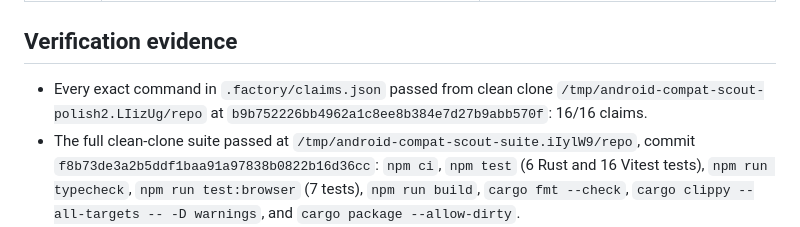
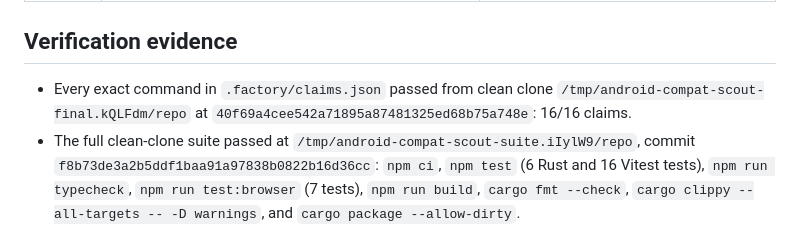
Before and after one commit to B-Divyesh/sf-android-compat-scout, a Markdown page: .factory/polish-2.md, the part around the change. GitHub-like rendering.

```diff
--- a/.factory/polish-2.md
+++ b/.factory/polish-2.md
@@ -35,7 +35,7 @@ Repair target: `52d83c141dbc98d920e22455c0d3983661f12176`. Review source: `1396c
 
 ## Verification evidence
 
-- Every exact command in `.factory/claims.json` passed from clean clone `/tmp/android-compat-scout-polish2.LIizUg/repo` at `b9b752226bb4962a1c8ee8b384e7d27b9abb570f`: 16/16 claims.
+- Every exact command in `.factory/claims.json` passed from clean clone `/tmp/android-compat-scout-final.kQLFdm/repo` at `40f69a4cee542a71895a87481325ed68b75a748e`: 16/16 claims.
 - The full clean-clone suite passed at `/tmp/android-compat-scout-suite.iIylW9/repo`, commit `f8b73de3a2b5ddf1baa91a97838b0822b16d36cc`: `npm ci`, `npm test` (6 Rust and 16 Vitest tests), `npm run typecheck`, `npm run test:browser` (7 tests), `npm run build`, `cargo fmt --check`, `cargo clippy --all-targets -- -D warnings`, and `cargo package --allow-dirty`.
 - The final local and production browser suites pass 8/8 after adding the loaded-session offline case. They cover device-specific install copy, mobile first-screen fit, keyboard focus, real routes and metadata, all-store demo isolation, no downloads, same-origin requests, zero Axe violations on five routes at 390 and 1440 pixels, no console errors, and offline reset/exit.
 - `/opt/fleet/lib/verify-url.sh` recorded HTTP 200, 729 ms load, zero console errors, `lang=en`, one h1, a main landmark, no missing alt text, and no unlabeled buttons in [verify.json](evidence/polish-2/verify.json).
```
Also changed, not shown: .factory/handoff.md (+1 -1 lines).
